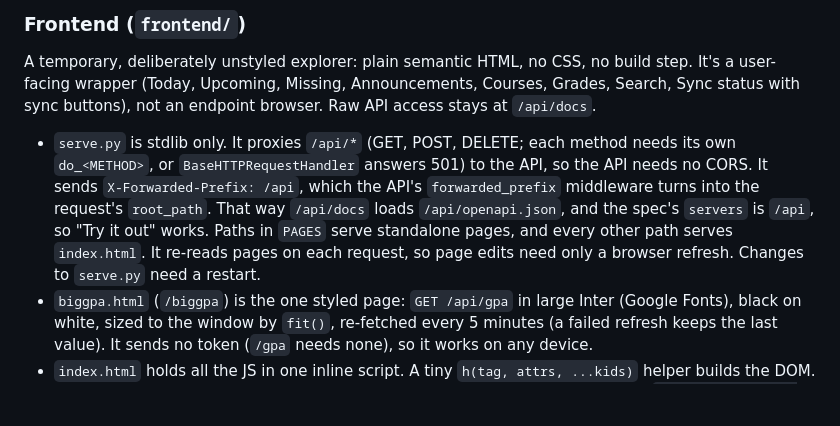
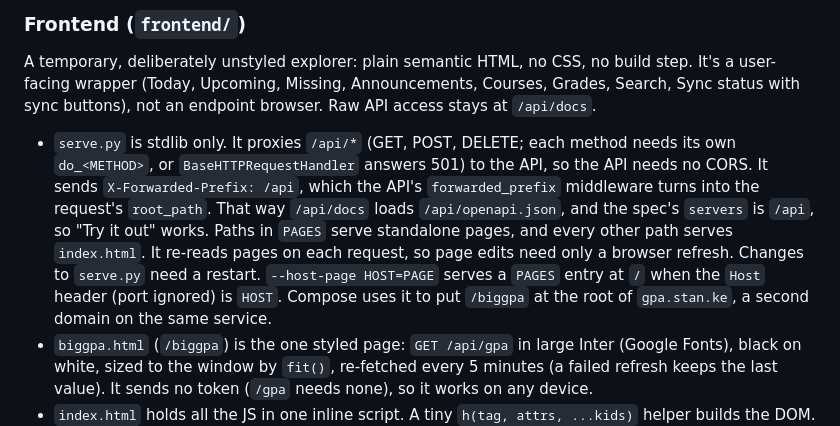
Before and after one commit to Wyatt-Stanke/lifeapi, a Markdown page: CLAUDE.md, the part around the change. Rendered like a GitHub page; blank space fills up the shorter version.

```diff
--- a/CLAUDE.md
+++ b/CLAUDE.md
@@ -192,7 +192,9 @@ Search, Sync status with sync buttons), not an endpoint browser. Raw API access
   into the request's `root_path`. That way `/api/docs` loads `/api/openapi.json`, and the
   spec's `servers` is `/api`, so "Try it out" works. Paths in `PAGES` serve standalone pages,
   and every other path serves `index.html`. It re-reads pages on each request, so page edits need only a
-  browser refresh. Changes to `serve.py` need a restart.
+  browser refresh. Changes to `serve.py` need a restart. `--host-page HOST=PAGE` serves a
+  `PAGES` entry at `/` when the `Host` header (port ignored) is `HOST`. Compose uses it to put
+  `/biggpa` at the root of `gpa.stan.ke`, a second domain on the same service.
 - `biggpa.html` (`/biggpa`) is the one styled page: `GET /api/gpa` in large Inter (Google
   Fonts), black on white, sized to the window by `fit()`, re-fetched every 5 minutes (a failed
   refresh keeps the last value). It sends no token (`/gpa` needs none), so it works on any
```
Also changed, not shown: README.md (+3 -0 lines).
